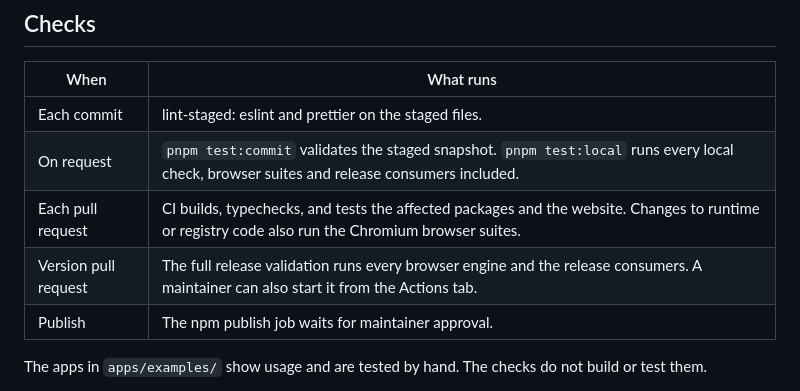
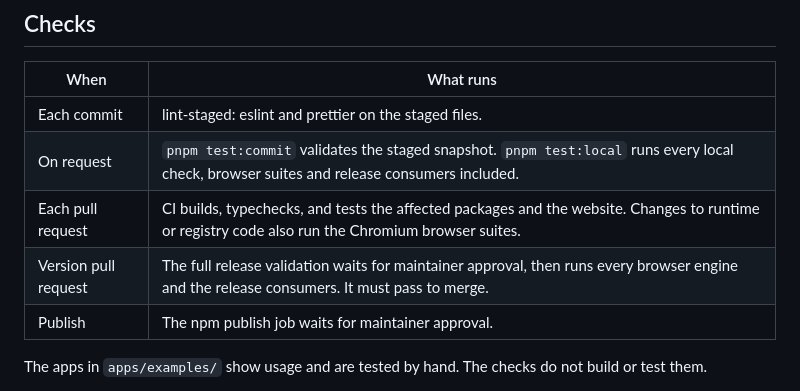
Before and after one commit to tonyedgal/ui-theme, a Markdown page: CLAUDE.md, the part around the change. Rendered like a GitHub page.

Commit message:
docs: describe the approved full validation in the checks table

```diff
--- a/CLAUDE.md
+++ b/CLAUDE.md
@@ -296,7 +296,7 @@ remote CI. Push and publish only within the human's explicit authorization.
 | Each commit          | lint-staged: eslint and prettier on the staged files.                                                                                             |
 | On request           | `pnpm test:commit` validates the staged snapshot. `pnpm test:local` runs every local check, browser suites and release consumers included.        |
 | Each pull request    | CI builds, typechecks, and tests the affected packages and the website. Changes to runtime or registry code also run the Chromium browser suites. |
-| Version pull request | The full release validation runs every browser engine and the release consumers. A maintainer can also start it from the Actions tab.             |
+| Version pull request | The full release validation waits for maintainer approval, then runs every browser engine and the release consumers. It must pass to merge.       |
 | Publish              | The npm publish job waits for maintainer approval.                                                                                                |
 
 The apps in `apps/examples/` show usage and are tested by hand. The checks do
```
